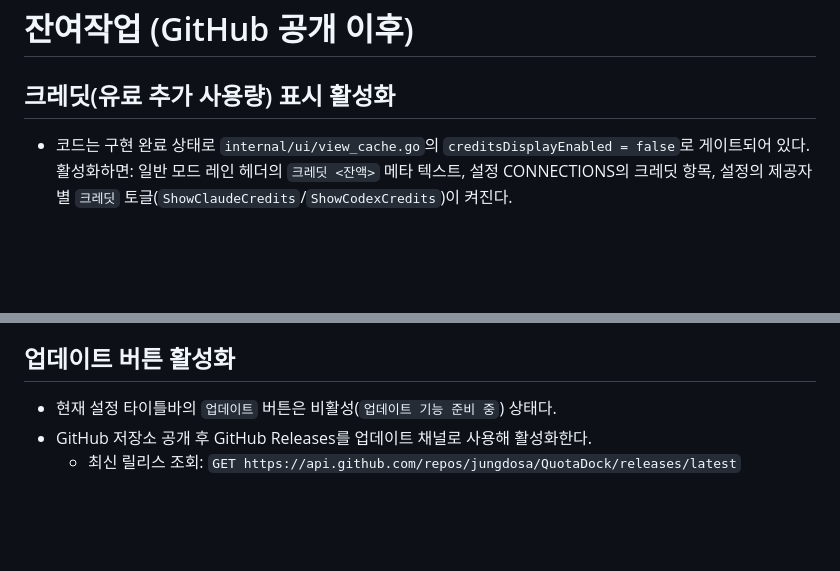
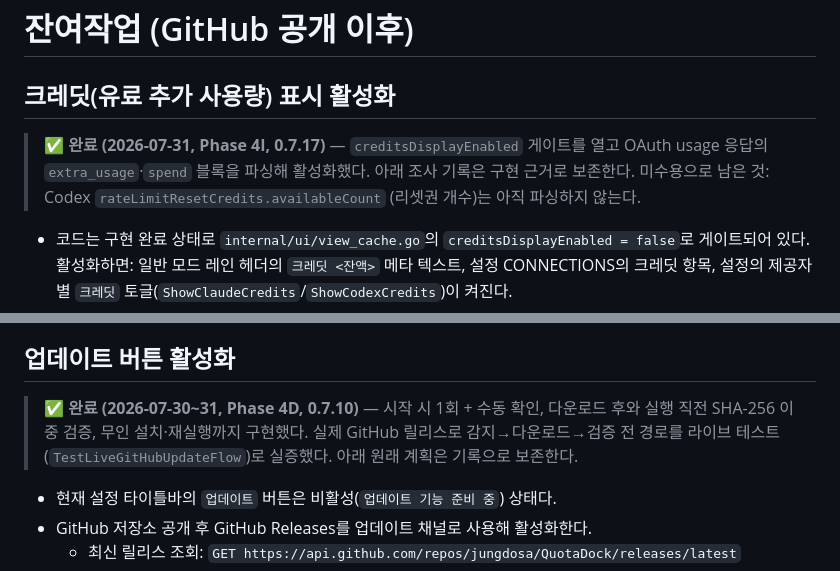
Before and after one commit to jungdosa/QuotaDock, a Markdown page: docs/REMAINING-WORK.md, 2 parts joined by grey strips. Drawn GitHub-style; blank space fills up the shorter version.

Commit message:
docs: 잔여작업 문서에 완료 항목 표기
크레딧 표시(Phase 4I, 0.7.17)와 업데이트 버튼(Phase 4D, 0.7.10)이 구현
완료됐는데 문서에는 잔여작업으로 남아 있었다. 보존 원칙에 따라 본문을
지우지 않고 완료 배너를 달아 구현 근거 기록으로 유지한다.

크레딧 절에는 미수용 항목(Codex 리셋권 개수 미파싱)을 명시했다.

```diff
--- a/docs/REMAINING-WORK.md
+++ b/docs/REMAINING-WORK.md
@@ -1,6 +1,11 @@
 # 잔여작업 (GitHub 공개 이후)
 
 ## 크레딧(유료 추가 사용량) 표시 활성화
+
+> **✅ 완료 (2026-07-31, Phase 4I, 0.7.17)** — `creditsDisplayEnabled` 게이트를 열고
+> OAuth usage 응답의 `extra_usage`·`spend` 블록을 파싱해 활성화했다. 아래 조사 기록은
+> 구현 근거로 보존한다. 미수용으로 남은 것: Codex `rateLimitResetCredits.availableCount`
+> (리셋권 개수)는 아직 파싱하지 않는다.
 
 - 코드는 구현 완료 상태로 `internal/ui/view_cache.go`의 `creditsDisplayEnabled = false`로 게이트되어 있다.
   활성화하면: 일반 모드 레인 헤더의 `크레딧 <잔액>` 메타 텍스트, 설정 CONNECTIONS의 크레딧 항목,
@@ -39,6 +44,11 @@ spend:       used{amount_minor,currency,exponent} · limit{...} · percent · se
   스코프만 보고 불가능하다고 판단하지 말 것.
 
 ## 업데이트 버튼 활성화
+
+> **✅ 완료 (2026-07-30~31, Phase 4D, 0.7.10)** — 시작 시 1회 + 수동 확인, 다운로드 후와
+> 실행 직전 SHA-256 이중 검증, 무인 설치·재실행까지 구현했다. 실제 GitHub 릴리스로
+> 감지→다운로드→검증 전 경로를 라이브 테스트(`TestLiveGitHubUpdateFlow`)로 실증했다.
+> 아래 원래 계획은 기록으로 보존한다.
 
 - 현재 설정 타이틀바의 `업데이트` 버튼은 비활성(`업데이트 기능 준비 중`) 상태다.
 - GitHub 저장소 공개 후 GitHub Releases를 업데이트 채널로 사용해 활성화한다.
```
